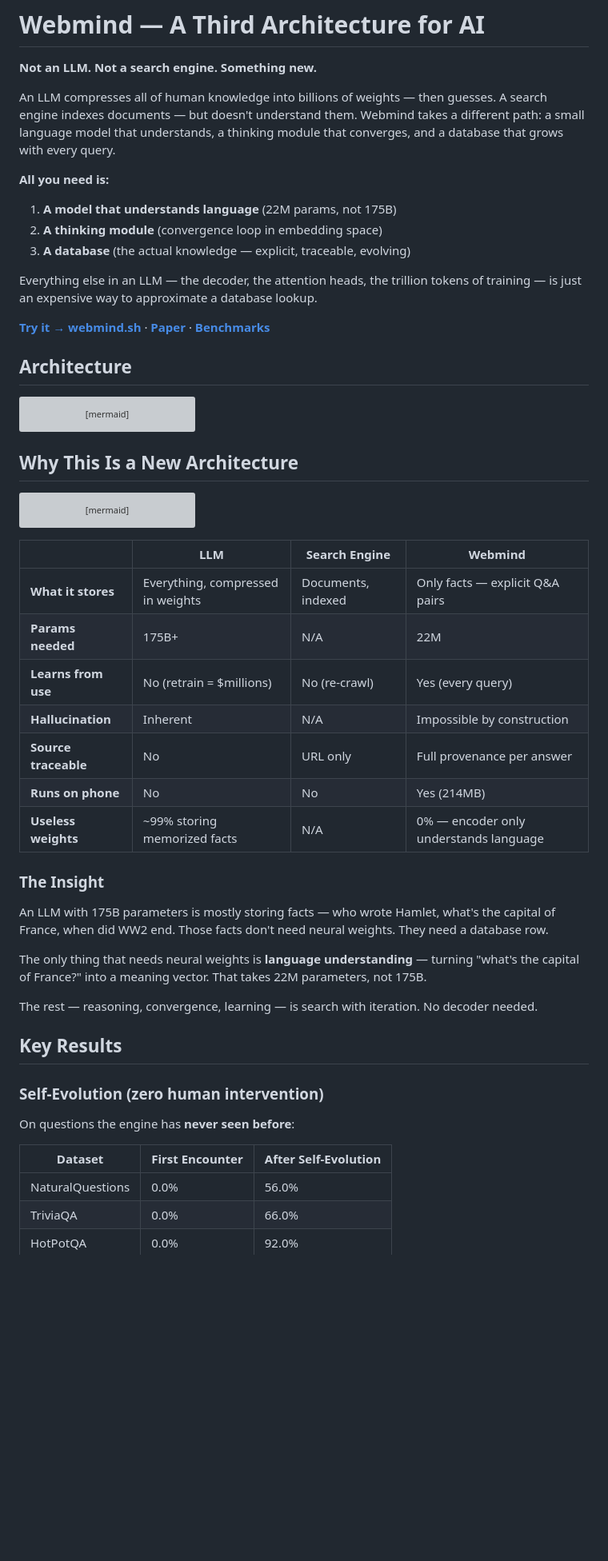
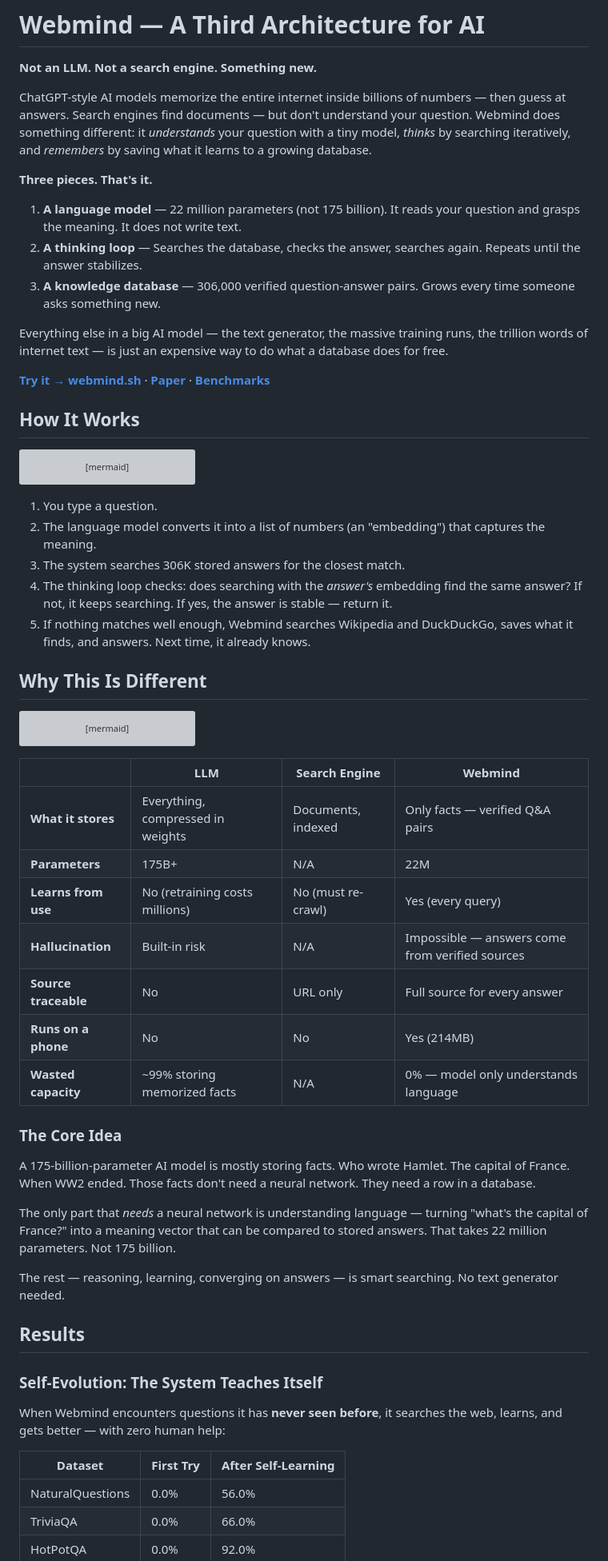
Before and after one commit to tejasphatak/webmind-research, a Markdown page: README.md, the part around one of its changes. Shown at 80% size. Drawn GitHub-style; blank space fills up the shorter version; grey boxes are pictures that could not be loaded.

Commit message:
README: simplified language, clearer framing

````diff
--- a/README.md
+++ b/README.md
@@ -2,18 +2,18 @@
 
 **Not an LLM. Not a search engine. Something new.**
 
-An LLM compresses all of human knowledge into billions of weights — then guesses. A search engine indexes documents — but doesn't understand them. Webmind takes a different path: a small language model that understands, a thinking module that converges, and a database that grows with every query.
+ChatGPT-style AI models memorize the entire internet inside billions of numbers — then guess at answers. Search engines find documents — but don't understand your question. Webmind does something different: it *understands* your question with a tiny model, *thinks* by searching iteratively, and *remembers* by saving what it learns to a growing database.
 
-**All you need is:**
-1. **A model that understands language** (22M params, not 175B)
-2. **A thinking module** (convergence loop in embedding space)
-3. **A database** (the actual knowledge — explicit, traceable, evolving)
+**Three pieces. That's it.**
+1. **A language model** — 22 million parameters (not 175 billion). It reads your question and grasps the meaning. It does not write text.
+2. **A thinking loop** — Searches the database, checks the answer, searches again. Repeats until the answer stabilizes.
+3. **A knowledge database** — 306,000 verified question-answer pairs. Grows every time someone asks something new.
 
-Everything else in an LLM — the decoder, the attention heads, the trillion tokens of training — is just an expensive way to approximate a database lookup.
+Everything else in a big AI model — the text generator, the massive training runs, the trillion words of internet text — is just an expensive way to do what a database does for free.
 
 **[Try it → webmind.sh](https://webmind.sh)** · **[Paper](papers/self-evolving-retrieval-2026-04-18.md)** · **[Benchmarks](benchmarks/)**
 
-## Architecture
+## How It Works
 
 ```mermaid
 graph TB
@@ -33,7 +33,13 @@ graph TB
     style L fill:#e8f5e9
 ```
 
-## Why This Is a New Architecture
+1. You type a question.
+2. The language model converts it into a list of numbers (an "embedding") that captures the meaning.
+3. The system searches 306K stored answers for the closest match.
+4. The thinking loop checks: does searching with the *answer's* embedding find the same answer? If not, it keeps searching. If yes, the answer is stable — return it.
+5. If nothing matches well enough, Webmind searches Wikipedia and DuckDuckGo, saves what it finds, and answers. Next time, it already knows.
+
+## Why This Is Different
 
 ```mermaid
 graph LR
@@ -64,30 +70,30 @@ graph LR
 
 | | LLM | Search Engine | Webmind |
 |---|---|---|---|
-| **What it stores** | Everything, compressed in weights | Documents, indexed | Only facts — explicit Q&A pairs |
-| **Params needed** | 175B+ | N/A | 22M |
-| **Learns from use** | No (retrain = $millions) | No (re-crawl) | Yes (every query) |
-| **Hallucination** | Inherent | N/A | Impossible by construction |
-| **Source traceable** | No | URL only | Full provenance per answer |
-| **Runs on phone** | No | No | Yes (214MB) |
-| **Useless weights** | ~99% storing memorized facts | N/A | 0% — encoder only understands language |
+| **What it stores** | Everything, compressed in weights | Documents, indexed | Only facts — verified Q&A pairs |
+| **Parameters** | 175B+ | N/A | 22M |
+| **Learns from use** | No (retraining costs millions) | No (must re-crawl) | Yes (every query) |
+| **Hallucination** | Built-in risk | N/A | Impossible — answers come from verified sources |
+| **Source traceable** | No | URL only | Full source for every answer |
+| **Runs on a phone** | No | No | Yes (214MB) |
+| **Wasted capacity** | ~99% storing memorized facts | N/A | 0% — model only understands language |
 
-### The Insight
+### The Core Idea
 
-An LLM with 175B parameters is mostly storing facts — who wrote Hamlet, what's the capital of France, when did WW2 end. Those facts don't need neural weights. They need a database row.
+A 175-billion-parameter AI model is mostly storing facts. Who wrote Hamlet. The capital of France. When WW2 ended. Those facts don't need a neural network. They need a row in a database.
 
-The only thing that needs neural weights is **language understanding** — turning "what's the capital of France?" into a meaning vector. That takes 22M parameters, not 175B.
+The only part that *needs* a neural network is understanding language — turning "what's the capital of France?" into a meaning vector that can be compared to stored answers. That takes 22 million parameters. Not 175 billion.
 
-The rest — reasoning, convergence, learning — is search with iteration. No decoder needed.
+The rest — reasoning, learning, converging on answers — is smart searching. No text generator needed.
 
-## Key Results
+## Results
 
-### Self-Evolution (zero human intervention)
+### Self-Evolution: The System Teaches Itself
 
-On questions the engine has **never seen before**:
+When Webmind encounters questions it has **never seen before**, it searches the web, learns, and gets better — with zero human help:
 
-| Dataset | First Encounter | After Self-Evolution |
-|---------|----------------|---------------------|
+| Dataset | First Try | After Self-Learning |
+|---------|-----------|---------------------|
 | NaturalQuestions | 0.0% | 56.0% |
 | TriviaQA | 0.0% | 66.0% |
 | HotPotQA | 0.0% | 92.0% |
````
Also changed, not shown: other parts of README.md (+44 -44 lines).
